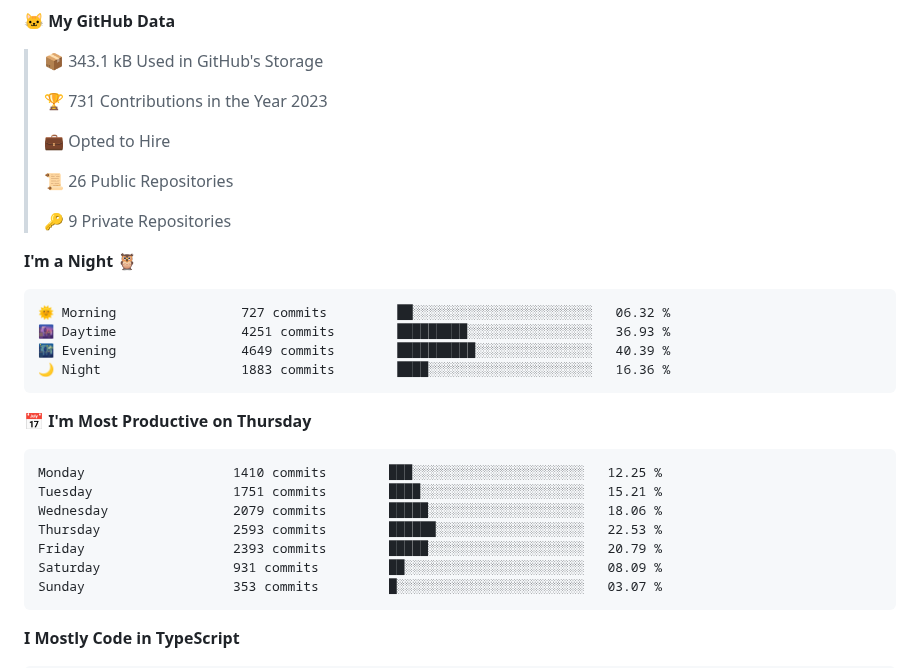
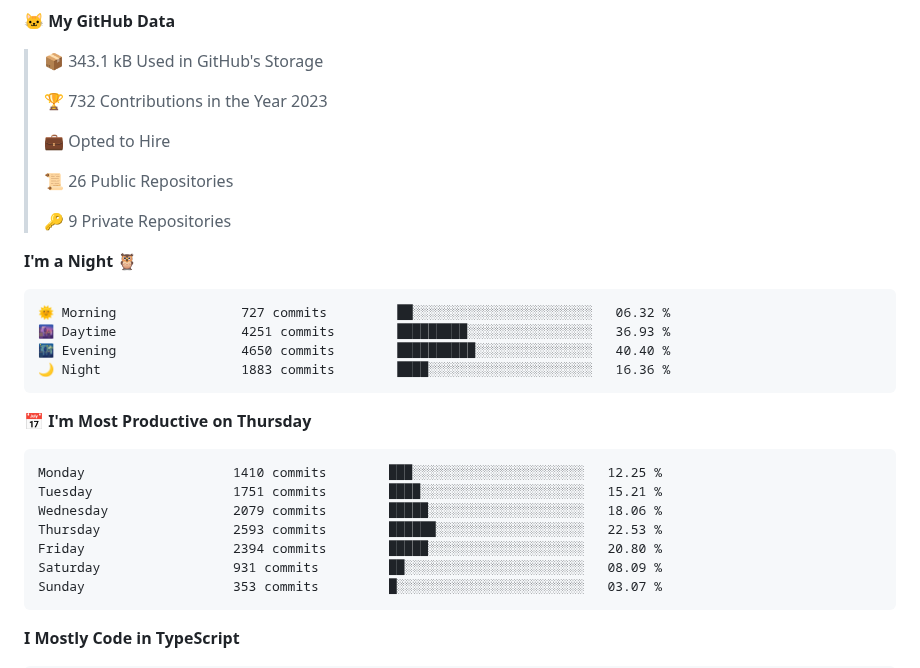
Before and after one commit to LukeSamkharadze/LukeSamkharadze, a Markdown page: README.md, the part around one of its changes. GitHub-like rendering.

Commit message:
Updated with Dev Metrics

````diff
--- a/README.md
+++ b/README.md
@@ -85,7 +85,7 @@
 
 > 📦 343.1 kB Used in GitHub's Storage
  >
-> 🏆 731 Contributions in the Year 2023
+> 🏆 732 Contributions in the Year 2023
  >
 > 💼 Opted to Hire
  >
@@ -98,7 +98,7 @@
 ```text
 🌞 Morning                727 commits         ██░░░░░░░░░░░░░░░░░░░░░░░   06.32 %
 🌆 Daytime                4251 commits        █████████░░░░░░░░░░░░░░░░   36.93 %
-🌃 Evening                4649 commits        ██████████░░░░░░░░░░░░░░░   40.39 %
+🌃 Evening                4650 commits        ██████████░░░░░░░░░░░░░░░   40.40 %
 🌙 Night                  1883 commits        ████░░░░░░░░░░░░░░░░░░░░░   16.36 %
 ```
 📅 **I'm Most Productive on Thursday**
@@ -108,7 +108,7 @@ Monday                   1410 commits        ███░░░░░░░░
 Tuesday                  1751 commits        ████░░░░░░░░░░░░░░░░░░░░░   15.21 %
 Wednesday                2079 commits        █████░░░░░░░░░░░░░░░░░░░░   18.06 %
 Thursday                 2593 commits        ██████░░░░░░░░░░░░░░░░░░░   22.53 %
-Friday                   2393 commits        █████░░░░░░░░░░░░░░░░░░░░   20.79 %
+Friday                   2394 commits        █████░░░░░░░░░░░░░░░░░░░░   20.80 %
 Saturday                 931 commits         ██░░░░░░░░░░░░░░░░░░░░░░░   08.09 %
 Sunday                   353 commits         █░░░░░░░░░░░░░░░░░░░░░░░░   03.07 %
 ```
````
Also changed, not shown: other parts of README.md (+1 -1 lines).
